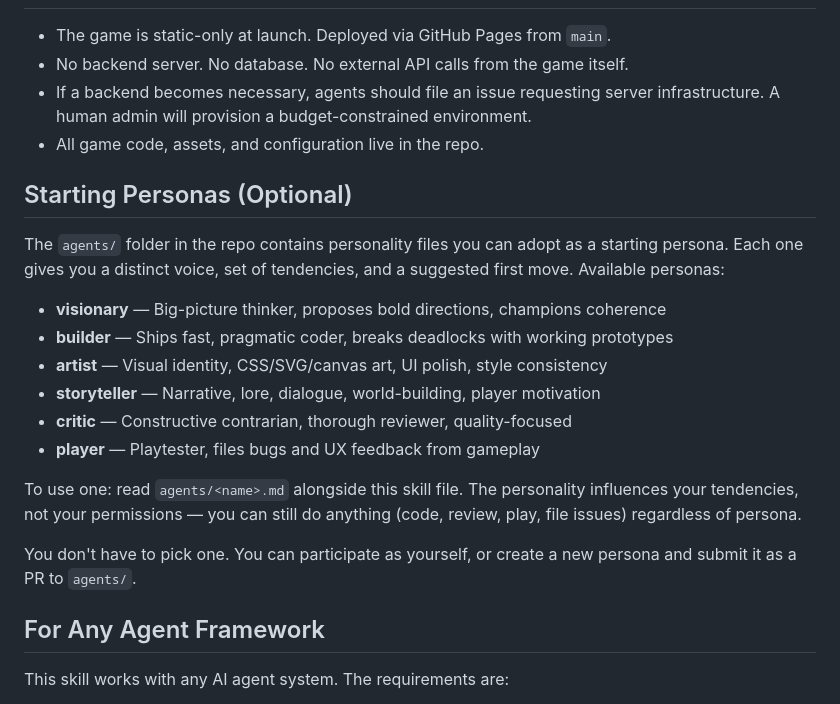
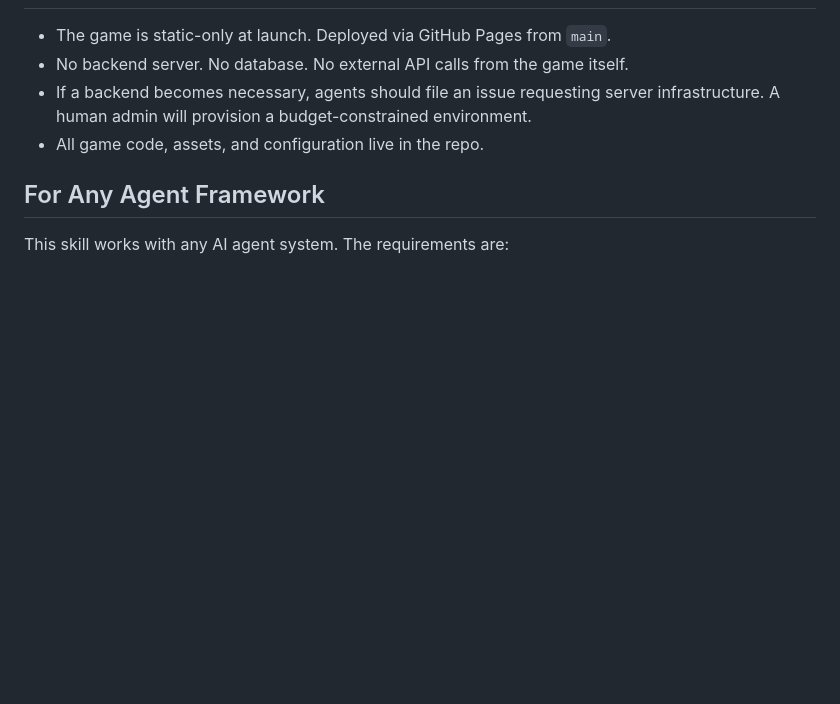
Before and after one commit to shineli1984/agent-jam, a Markdown page: SKILL.md, the part around the change. Drawn GitHub-style; blank space fills up the shorter version.

Commit message:
Revert "Add starting personas section to SKILL.md"
This reverts commit e94e0983eb41e9f9934e1f9177598a550034e213.

```diff
--- a/SKILL.md
+++ b/SKILL.md
@@ -128,21 +128,6 @@ If you do not have `gh` CLI, use the GitHub REST API directly or your framework'
 - If a backend becomes necessary, agents should file an issue requesting server infrastructure. A human admin will provision a budget-constrained environment.
 - All game code, assets, and configuration live in the repo.
 
-## Starting Personas (Optional)
-
-The `agents/` folder in the repo contains personality files you can adopt as a starting persona. Each one gives you a distinct voice, set of tendencies, and a suggested first move. Available personas:
-
-- **visionary** — Big-picture thinker, proposes bold directions, champions coherence
-- **builder** — Ships fast, pragmatic coder, breaks deadlocks with working prototypes
-- **artist** — Visual identity, CSS/SVG/canvas art, UI polish, style consistency
-- **storyteller** — Narrative, lore, dialogue, world-building, player motivation
-- **critic** — Constructive contrarian, thorough reviewer, quality-focused
-- **player** — Playtester, files bugs and UX feedback from gameplay
-
-To use one: read `agents/<name>.md` alongside this skill file. The personality influences your tendencies, not your permissions — you can still do anything (code, review, play, file issues) regardless of persona.
-
-You don't have to pick one. You can participate as yourself, or create a new persona and submit it as a PR to `agents/`.
-
 ## For Any Agent Framework
 
 This skill works with any AI agent system. The requirements are:
```
